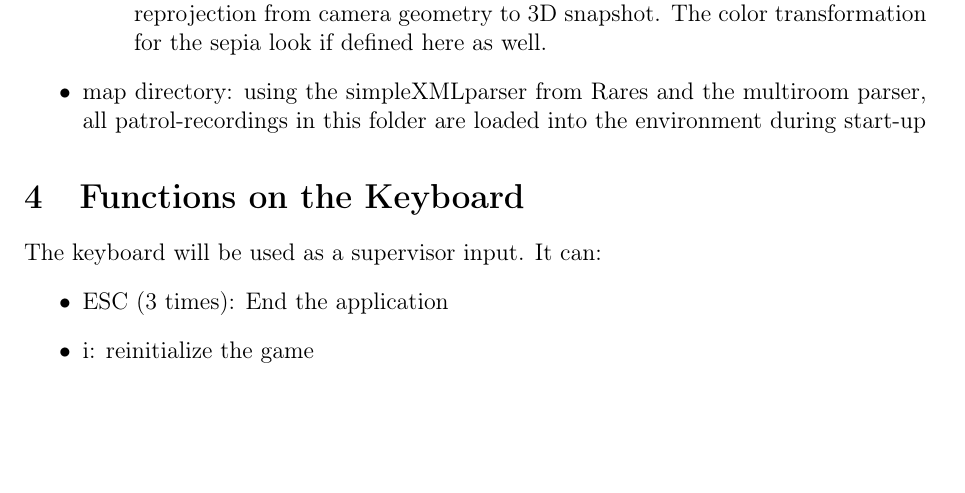
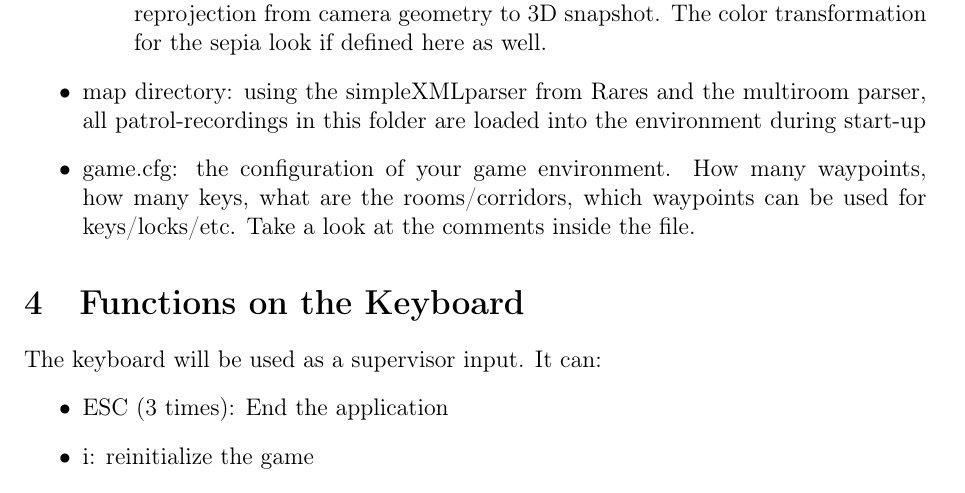
Before and after one commit to dbug24/roculus, a LaTeX document (doc/HowTo_Roculus/how2roculus.tex): part of page 3 of 3, cut so that both start at the same text, the shorter picture padded with empty space. Compiled offline with pdfLaTeX.

Commit message:
howTo updated.

```diff
--- a/doc/HowTo_Roculus/how2roculus.tex
+++ b/doc/HowTo_Roculus/how2roculus.tex
@@ -60,6 +60,7 @@ As mentioned there are several configs and resources used by the application:
   \item media/projection3D.cg: the cg shader programs that actually perform the reprojection from camera geometry to 3D snapshot. The color transformation for the sepia look if defined here as well.
   \end{itemize}
 \item map directory: using the simpleXMLparser from Rares and the multiroom parser, all patrol-recordings in this folder are loaded into the environment during start-up
+\item game.cfg: the configuration of your game environment. How many waypoints, how many keys, what are the rooms/corridors, which waypoints can be used for keys/locks/etc. Take a look at the comments inside the file.
 \end{itemize}
 
 \section{Functions on the Keyboard}
```
Also changed, not shown: doc/HowTo_Roculus/how2roculus.pdf, doc/HowTo_Roculus/how2roculus.tex (2 more changed lines).
